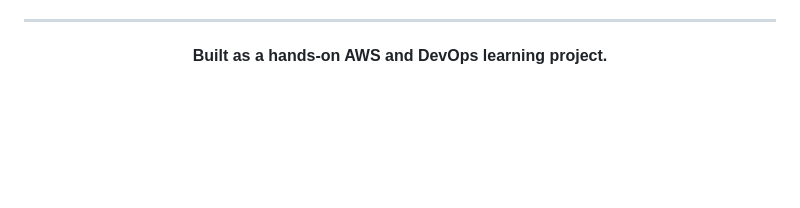
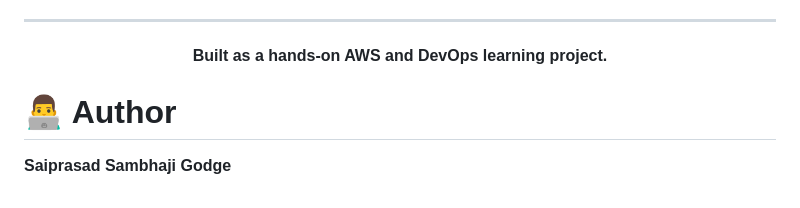
Before and after one commit to SAI-GODGE/Serverless-Container-Webapp, a Markdown page: README.md, the part around the change. Drawn GitHub-style; blank space fills up the shorter version.

Commit message:
Add author section to README

```diff
--- a/README.md
+++ b/README.md
@@ -173,3 +173,7 @@ The project demonstrates how containerized applications can be deployed on AWS w
 <p align="center">
   <b>Built as a hands-on AWS and DevOps learning project.</b>
 </p>
+
+# 👨‍💻 Author
+
+**Saiprasad Sambhaji Godge**
```
